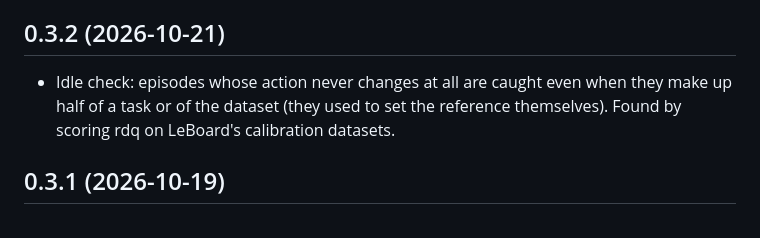
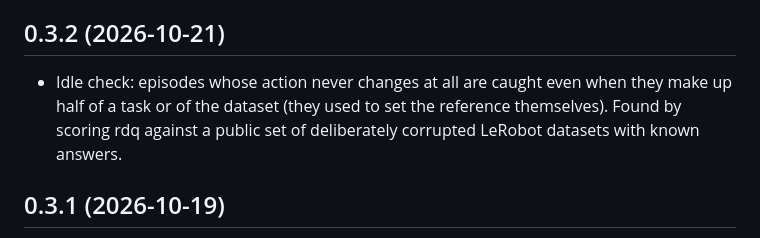
Before and after one commit to s1g6r/rdq, a Markdown page: CHANGELOG.md, the part around the change. GitHub-like rendering.

Commit message:
changelog wording

```diff
--- a/CHANGELOG.md
+++ b/CHANGELOG.md
@@ -6,7 +6,7 @@
 
 ## 0.3.2 (2026-10-21)
 
-- Idle check: episodes whose action never changes at all are caught even when they make up half of a task or of the dataset (they used to set the reference themselves). Found by scoring rdq on LeBoard's calibration datasets.
+- Idle check: episodes whose action never changes at all are caught even when they make up half of a task or of the dataset (they used to set the reference themselves). Found by scoring rdq against a public set of deliberately corrupted LeRobot datasets with known answers.
 
 ## 0.3.1 (2026-10-19)
 
```
